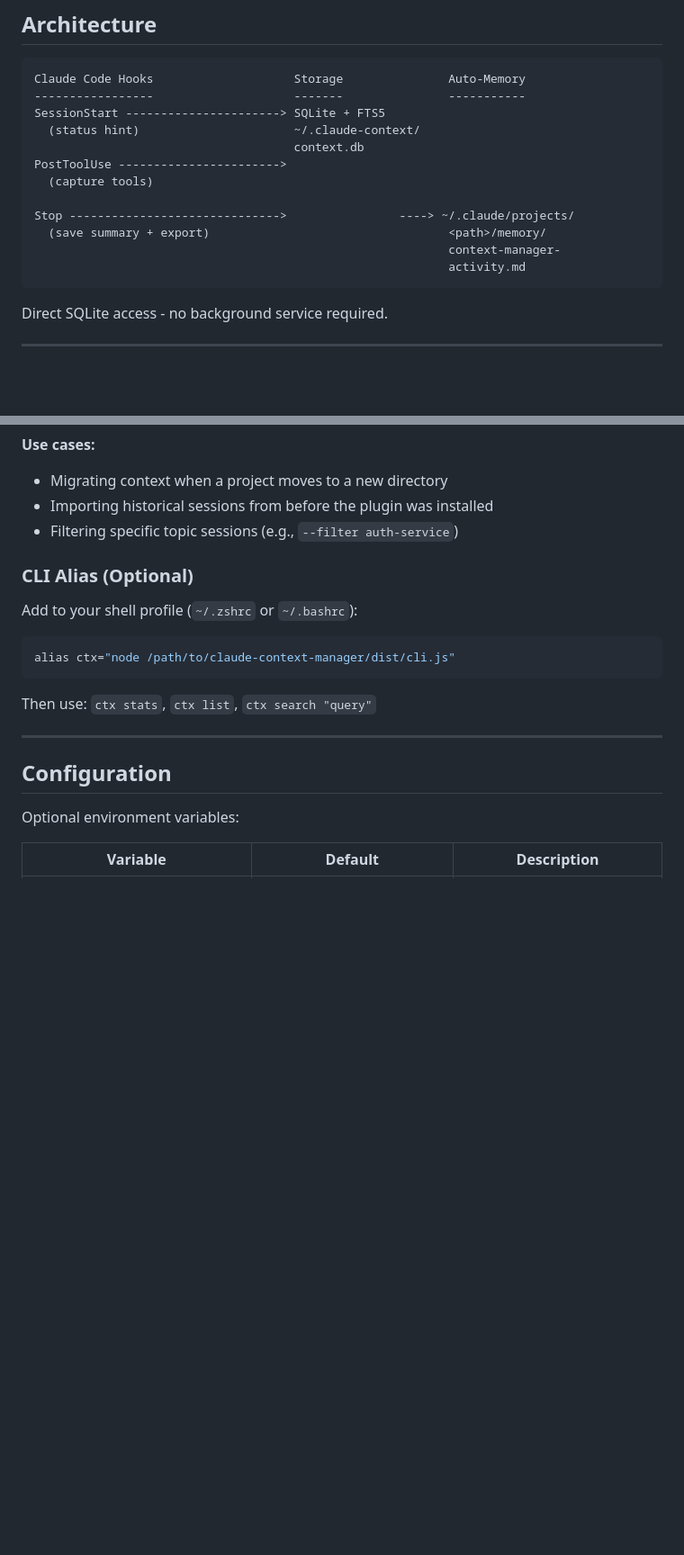
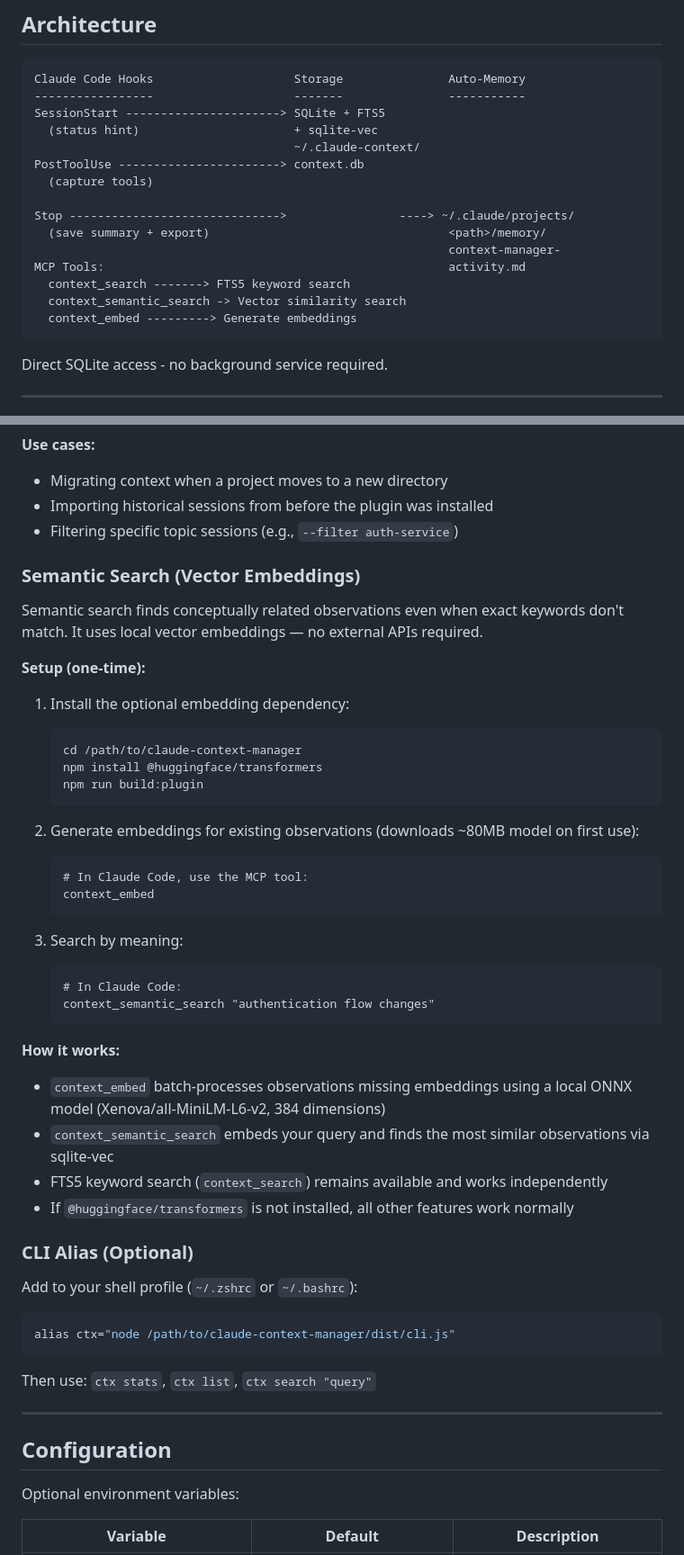
Before and after one commit to mrlesmithjr/claude-context-manager, a Markdown page: README.md, 2 parts joined by grey strips. Shown at 90% size. Rendered like a GitHub page; blank space fills up the shorter version.

````diff
--- a/README.md
+++ b/README.md
@@ -112,15 +113,18 @@ Anytime:
 Claude Code Hooks                    Storage               Auto-Memory
 -----------------                    -------               -----------
 SessionStart ----------------------> SQLite + FTS5
-  (status hint)                      ~/.claude-context/
-                                     context.db
-PostToolUse ----------------------->
+  (status hint)                      + sqlite-vec
+                                     ~/.claude-context/
+PostToolUse -----------------------> context.db
   (capture tools)
 
 Stop ------------------------------>                ----> ~/.claude/projects/
   (save summary + export)                                  <path>/memory/
                                                            context-manager-
-                                                           activity.md
+MCP Tools:                                                 activity.md
+  context_search -------> FTS5 keyword search
+  context_semantic_search -> Vector similarity search
+  context_embed ---------> Generate embeddings
 ```
 
 Direct SQLite access - no background service required.
@@ -346,6 +352,37 @@ npm run import -- \
 - Migrating context when a project moves to a new directory
 - Importing historical sessions from before the plugin was installed
 - Filtering specific topic sessions (e.g., `--filter auth-service`)
+
+### Semantic Search (Vector Embeddings)
+
+Semantic search finds conceptually related observations even when exact keywords don't match. It uses local vector embeddings — no external APIs required.
+
+**Setup (one-time):**
+
+1. Install the optional embedding dependency:
+   ```bash
+   cd /path/to/claude-context-manager
+   npm install @huggingface/transformers
+   npm run build:plugin
+   ```
+
+2. Generate embeddings for existing observations (downloads ~80MB model on first use):
+   ```
+   # In Claude Code, use the MCP tool:
+   context_embed
+   ```
+
+3. Search by meaning:
+   ```
+   # In Claude Code:
+   context_semantic_search "authentication flow changes"
+   ```
+
+**How it works:**
+- `context_embed` batch-processes observations missing embeddings using a local ONNX model (Xenova/all-MiniLM-L6-v2, 384 dimensions)
+- `context_semantic_search` embeds your query and finds the most similar observations via sqlite-vec
+- FTS5 keyword search (`context_search`) remains available and works independently
+- If `@huggingface/transformers` is not installed, all other features work normally
 
 ### CLI Alias (Optional)
 
````
Also changed, not shown: other parts of README.md (+7 -5 lines), CLAUDE.md (+19 -7 lines).
